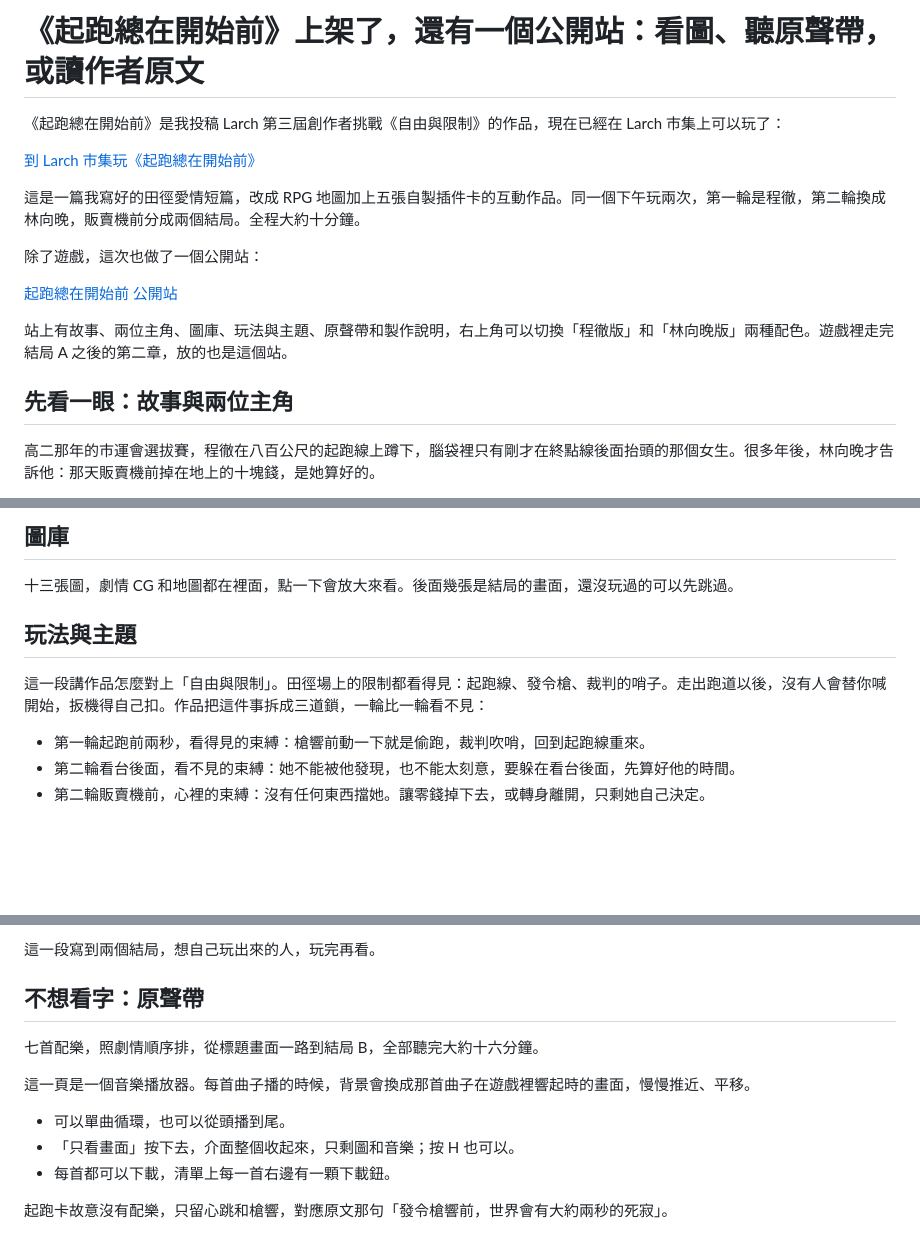
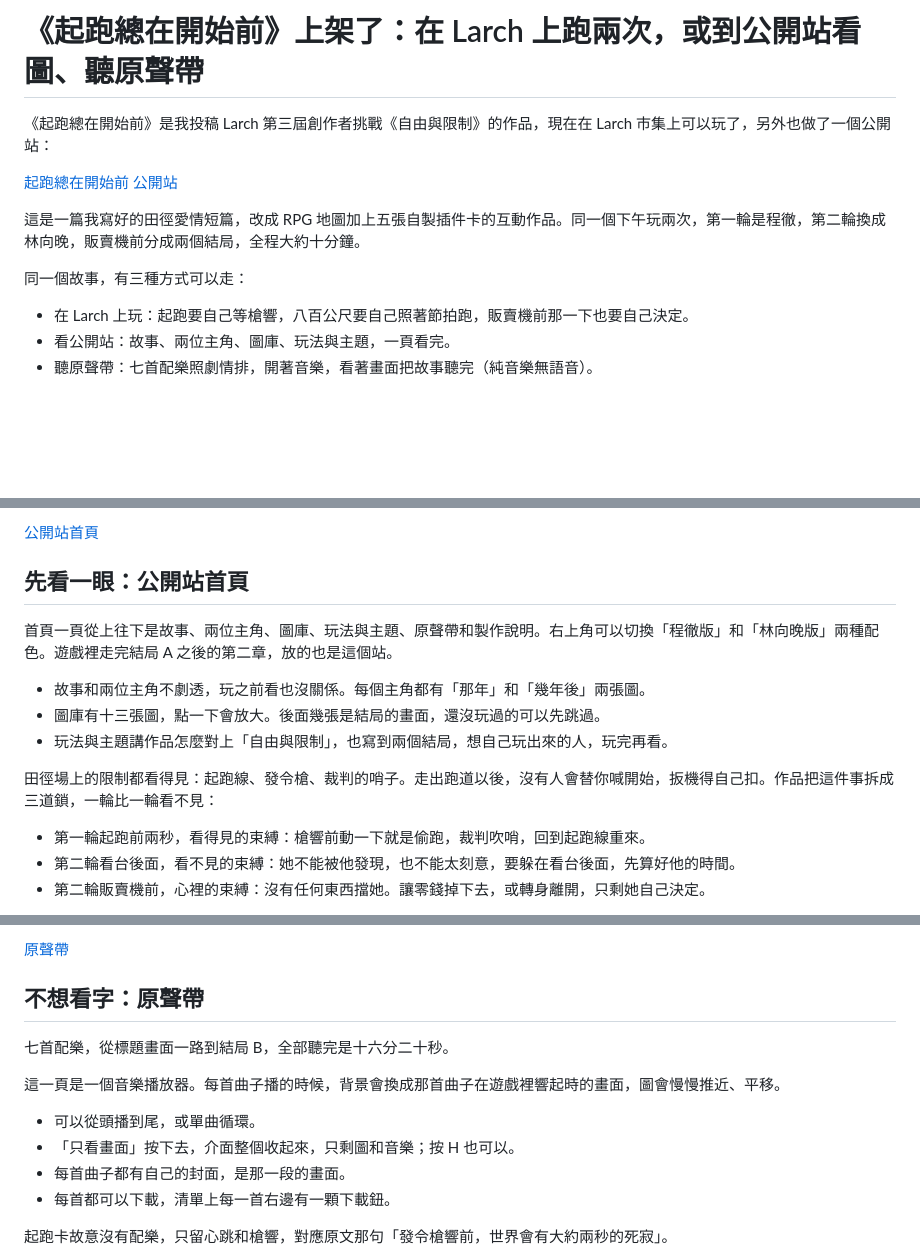
Before and after one commit to yazelin/larch-start-line, a Markdown page: canon/blog_公開站.md, 3 parts joined by grey strips. Drawn GitHub-style; blank space fills up the shorter version.

Commit message:
blog 介紹文改成香布纏版型：首頁＋原聲帶兩張圖
Co-Authored-By: Claude Opus 5.5 <noreply@anthropic.com>

```diff
--- a/canon/blog_公開站.md
+++ b/canon/blog_公開站.md
@@ -1,18 +1,14 @@
-# 《起跑總在開始前》上架了，還有一個公開站：看圖、聽原聲帶，或讀作者原文
+# 《起跑總在開始前》上架了：在 Larch 上跑兩次，或到公開站看圖、聽原聲帶
 
-《起跑總在開始前》是我投稿 Larch 第三屆創作者挑戰《自由與限制》的作品，現在已經在 Larch 市集上可以玩了：
-
-[到 Larch 市集玩《起跑總在開始前》](https://larch.ink/play/market/yaze/start-line)
-
-這是一篇我寫好的田徑愛情短篇，改成 RPG 地圖加上五張自製插件卡的互動作品。同一個下午玩兩次，第一輪是程徹，第二輪換成林向晚，販賣機前分成兩個結局。全程大約十分鐘。
-
-除了遊戲，這次也做了一個公開站：
+《起跑總在開始前》是我投稿 Larch 第三屆創作者挑戰《自由與限制》的作品，現在在 Larch 市集上可以玩了，另外也做了一個公開站：
 
 [起跑總在開始前 公開站](https://yazelin.github.io/larch-start-line/)
 
-站上有故事、兩位主角、圖庫、玩法與主題、原聲帶和製作說明，右上角可以切換「程徹版」和「林向晚版」兩種配色。遊戲裡走完結局 A 之後的第二章，放的也是這個站。
+這是一篇我寫好的田徑愛情短篇，改成 RPG 地圖加上五張自製插件卡的互動作品。同一個下午玩兩次，第一輪是程徹，第二輪換成林向晚，販賣機前分成兩個結局，全程大約十分鐘。
 
-## 先看一眼：故事與兩位主角
+同一個故事，有三種方式可以走：
 
-高二那年的市運會選拔賽，程徹在八百公尺的起跑線上蹲下，腦袋裡只有剛才在終點線後面抬頭的那個女生。很多年後，林向晚才告訴他：那天販賣機前掉在地上的十塊錢，是她算好的。
+- 在 Larch 上玩：起跑要自己等槍響，八百公尺要自己照著節拍跑，販賣機前那一下也要自己決定。
+- 看公開站：故事、兩位主角、圖庫、玩法與主題，一頁看完。
+- 聽原聲帶：七首配樂照劇情排，開著音樂，看著畫面把故事聽完（純音樂無語音）。
 
@@ -20,11 +16,15 @@
 
-## 圖庫
+[公開站首頁](https://yazelin.github.io/larch-start-line/)
 
-十三張圖，劇情 CG 和地圖都在裡面，點一下會放大來看。後面幾張是結局的畫面，還沒玩過的可以先跳過。
+## 先看一眼：公開站首頁
 
-## 玩法與主題
+首頁一頁從上往下是故事、兩位主角、圖庫、玩法與主題、原聲帶和製作說明。右上角可以切換「程徹版」和「林向晚版」兩種配色。遊戲裡走完結局 A 之後的第二章，放的也是這個站。
 
-這一段講作品怎麼對上「自由與限制」。田徑場上的限制都看得見：起跑線、發令槍、裁判的哨子。走出跑道以後，沒有人會替你喊開始，扳機得自己扣。作品把這件事拆成三道鎖，一輪比一輪看不見：
+- 故事和兩位主角不劇透，玩之前看也沒關係。每個主角都有「那年」和「幾年後」兩張圖。
+- 圖庫有十三張圖，點一下會放大。後面幾張是結局的畫面，還沒玩過的可以先跳過。
+- 玩法與主題講作品怎麼對上「自由與限制」，也寫到兩個結局，想自己玩出來的人，玩完再看。
+
+田徑場上的限制都看得見：起跑線、發令槍、裁判的哨子。走出跑道以後，沒有人會替你喊開始，扳機得自己扣。作品把這件事拆成三道鎖，一輪比一輪看不見：
 
 - 第一輪起跑前兩秒，看得見的束縛：槍響前動一下就是偷跑，裁判吹哨，回到起跑線重來。
 - 第二輪看台後面，看不見的束縛：她不能被他發現，也不能太刻意，要躲在看台後面，先算好他的時間。
@@ -34,14 +34,15 @@
 
-這一段寫到兩個結局，想自己玩出來的人，玩完再看。
+[原聲帶](https://yazelin.github.io/larch-start-line/music/)
 
 ## 不想看字：原聲帶
 
-七首配樂，照劇情順序排，從標題畫面一路到結局 B，全部聽完大約十六分鐘。
+七首配樂，從標題畫面一路到結局 B，全部聽完是十六分二十秒。
 
-這一頁是一個音樂播放器。每首曲子播的時候，背景會換成那首曲子在遊戲裡響起時的畫面，慢慢推近、平移。
+這一頁是一個音樂播放器。每首曲子播的時候，背景會換成那首曲子在遊戲裡響起時的畫面，圖會慢慢推近、平移。
 
-- 可以單曲循環，也可以從頭播到尾。
+- 可以從頭播到尾，或單曲循環。
 - 「只看畫面」按下去，介面整個收起來，只剩圖和音樂；按 H 也可以。
+- 每首曲子都有自己的封面，是那一段的畫面。
 - 每首都可以下載，清單上每一首右邊有一顆下載鈕。
 
 起跑卡故意沒有配樂，只留心跳和槍響，對應原文那句「發令槍響前，世界會有大約兩秒的死寂」。
```
Also changed, not shown: other parts of canon/blog_公開站.md (+6 -12 lines).
